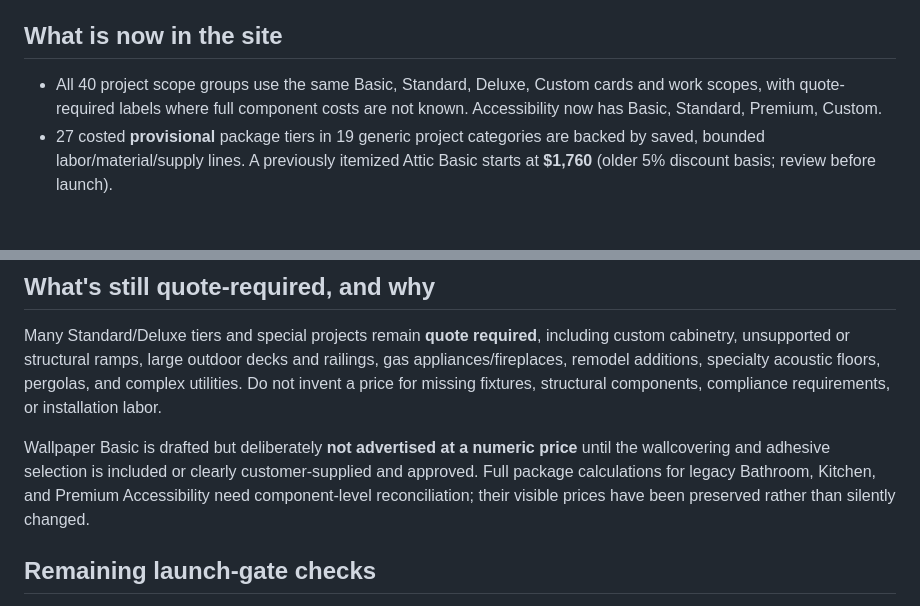
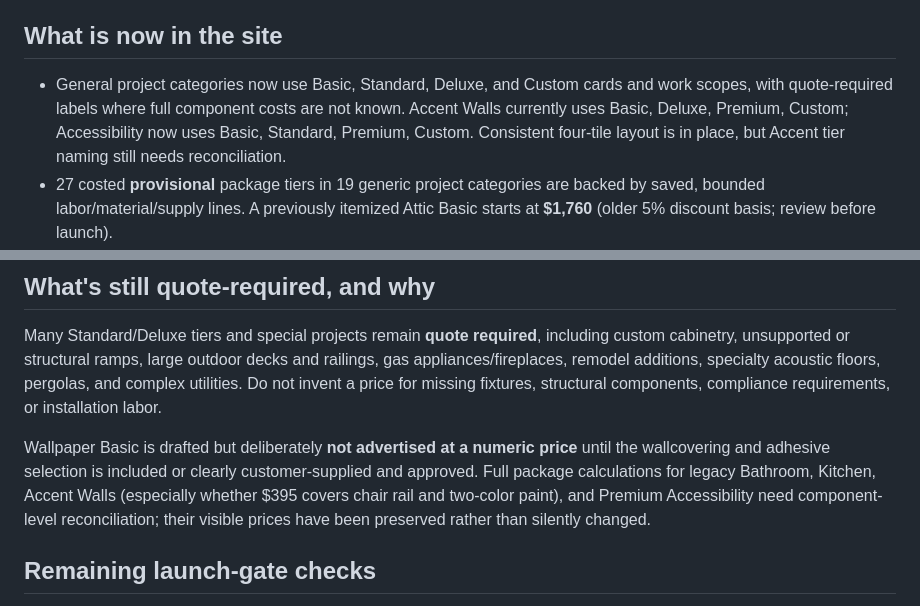
Before and after one commit to nikkikitchen/niksremodeling-website, a Markdown page: docs/package-launch-checkpoint-2026-11-09.md, 2 parts joined by grey strips. Drawn GitHub-style; blank space fills up the shorter version.

Commit message:
Clarify actual Accent Walls tier exception and unpriced chair-rail scope in launch audit

```diff
--- a/docs/package-launch-checkpoint-2026-11-09.md
+++ b/docs/package-launch-checkpoint-2026-11-09.md
@@ -4,7 +4,7 @@
 
 ## What is now in the site
 
-- All 40 project scope groups use the same Basic, Standard, Deluxe, Custom cards and work scopes, with quote-required labels where full component costs are not known. Accessibility now has Basic, Standard, Premium, Custom.
+- General project categories now use Basic, Standard, Deluxe, and Custom cards and work scopes, with quote-required labels where full component costs are not known. Accent Walls currently uses Basic, Deluxe, Premium, Custom; Accessibility now uses Basic, Standard, Premium, Custom. Consistent four-tile layout is in place, but Accent tier naming still needs reconciliation.
 - 27 costed **provisional** package tiers in 19 generic project categories are backed by saved, bounded labor/material/supply lines. A previously itemized Attic Basic starts at **$1,760** (older 5% discount basis; review before launch).
 - Historical special-category advertised starts remain Bathroom Basic/Standard/Deluxe **$995/$2,195/$3,195**, Kitchen **$1,995/$6,495/$17,995**, Accent Walls **$395/$695/$1,495**, and Premium Accessibility **$3,915** (ramp scope not fully re-costed).
 - Basic and Standard Accessibility Safety now have separately itemized bounded scopes, and are not the same tier.
@@ -52,7 +52,7 @@ All provisional scopes assume the exact sizes, quantities, surface conditions, a
 
 Many Standard/Deluxe tiers and special projects remain **quote required**, including custom cabinetry, unsupported or structural ramps, large outdoor decks and railings, gas appliances/fireplaces, remodel additions, specialty acoustic floors, pergolas, and complex utilities. Do not invent a price for missing fixtures, structural components, compliance requirements, or installation labor.
 
-Wallpaper Basic is drafted but deliberately **not advertised at a numeric price** until the wallcovering and adhesive selection is included or clearly customer-supplied and approved. Full package calculations for legacy Bathroom, Kitchen, and Premium Accessibility need component-level reconciliation; their visible prices have been preserved rather than silently changed.
+Wallpaper Basic is drafted but deliberately **not advertised at a numeric price** until the wallcovering and adhesive selection is included or clearly customer-supplied and approved. Full package calculations for legacy Bathroom, Kitchen, Accent Walls (especially whether $395 covers chair rail and two-color paint), and Premium Accessibility need component-level reconciliation; their visible prices have been preserved rather than silently changed.
 
 ## Remaining launch-gate checks
 
```
